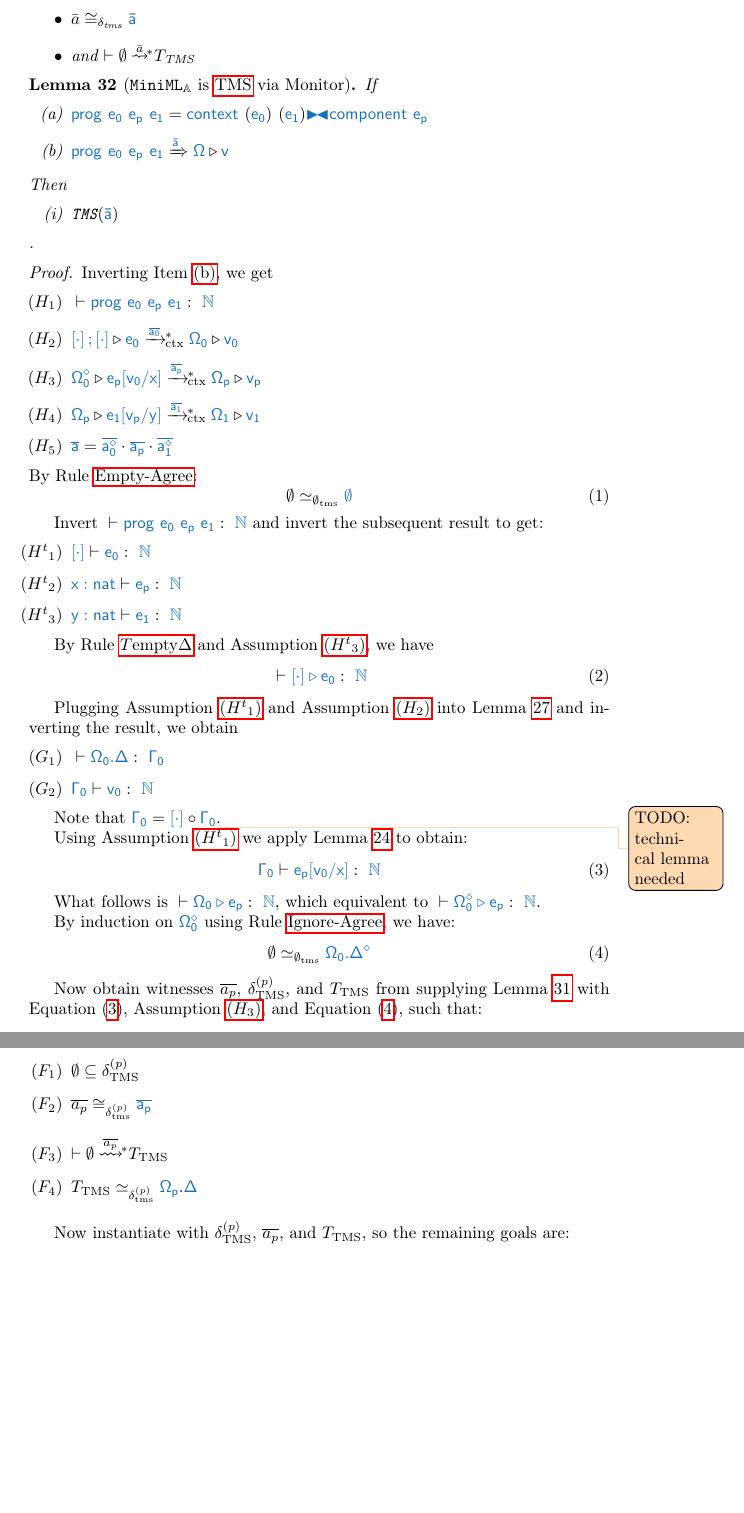
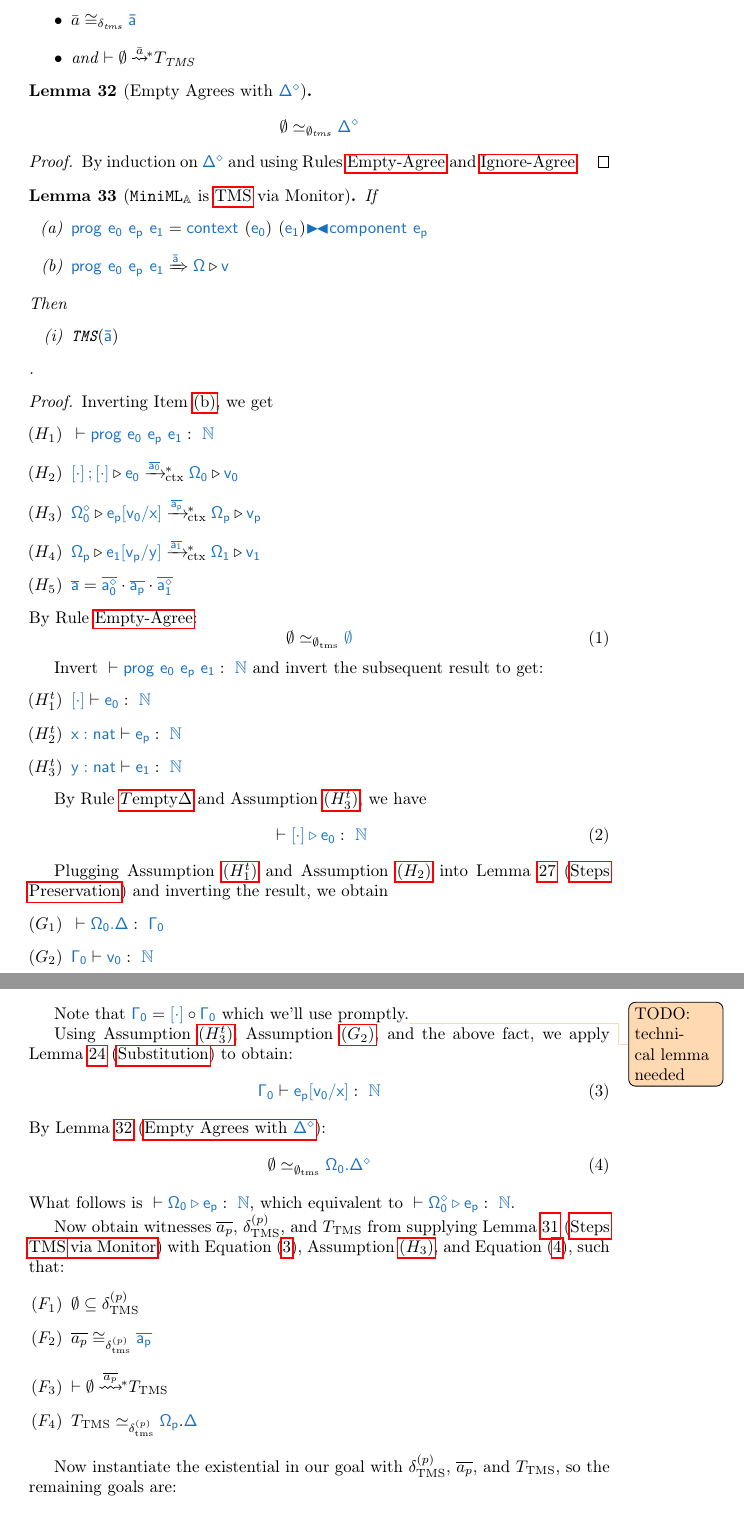
Before and after one commit to DasNaCl/csc, a LaTeX document (main.tex, which reads mmmacros.sty): two parts of pages 22 and 23 of 28, joined at a grey line, cut so that both start at the same text, the shorter picture padded with empty space. Compiled offline with pdfLaTeX.

Commit message:
Factor out technical lemma.

```diff
--- a/main.tex
+++ b/main.tex
@@ -1510,6 +1510,14 @@ But, that contradicts \Cref{asm:basetmsmonitor:freechecks}.
     \item and $\monitorcheck{\emptyset}{\tmsmonitor}{\bar{a}}$
   \end{itemize}
 \end{definition}
+
+
+\begin{lemma}[Empty Agrees with $\src{\Delta^\diamond}$]\label{lem:storeagree:emptyignore}
+  $$\storeagreetms[\emptyset]{\emptyset}{\src{\Delta^\diamond}}$$
+\end{lemma}
+\begin{proof}
+By induction on $\src{\Delta^\diamond}$ and using \Cref{tr:store-empty-agree,tr:store-ignore-agree}.
+\end{proof}
 
 \begin{lemma}[$\mmlA$ is \gls{tms} via Monitor]
   If
@@ -1549,27 +1557,25 @@ But, that contradicts \Cref{asm:basetmsmonitor:freechecks}.
     \typechecks{}{\hole{\cdot}\triangleright e_0}{\nat}\label{asm:mmlatmsviamonitor:storetypenil}
   \end{equation}
 
-  Plugging \Cref{asm:mmlatmsviamonitor:type0} and \Cref{asm:mmlatmsviamonitor:exec0} into \Cref{lem:steps-preservation} and inverting the result, we obtain
+  Plugging \Cref{asm:mmlatmsviamonitor:type0} and \Cref{asm:mmlatmsviamonitor:exec0} into \Thmref{lem:steps-preservation} and inverting the result, we obtain
   \begin{passumptions}{G}
     \item $\typechecks{}{\Omega_0.\Delta}{\Gamma_0}$
-    \item $\typechecks{\Gamma_0}{v_0}{\nat}$
+    \item\label[ass]{asm:mmlatmsviamonitor:vtype} $\typechecks{\Gamma_0}{v_0}{\nat}$
   \end{passumptions}
 
-  Note that $\src{\Gamma_0} = \src{\hole{\cdot}} \circ \src{\Gamma_0}$.\MK{technical lemma needed}
-
-  Using \Cref{asm:mmlatmsviamonitor:type0} we apply \Cref{lem:substitution} to obtain:
+  Note that $\src{\Gamma_0} = \src{\hole{\cdot}} \circ \src{\Gamma_0}$ which we'll use promptly.\MK{technical lemma needed}
+
+  Using \Cref{asm:mmlatmsviamonitor:type1}, \Cref{asm:mmlatmsviamonitor:vtype}, and the above fact, we apply \Thmref{lem:substitution} to obtain:
   \begin{equation}
     \typechecks{\Gamma_0}{e_p[v_0/x]}{\nat}\label{asm:mmlatmsviamonitor:typesubstx}
   \end{equation}
-
-  What follows is $\typechecks{}{\Omega_0\triangleright e_p}{\nat}$, which equivalent to $\typechecks{}{\Omega_0^\diamond\triangleright e_p}{\nat}$.
-
-  By induction on $\src{\Omega_0^\diamond}$ using \Cref{tr:store-ignore-agree}, we have:
+  By \Thmref{lem:storeagree:emptyignore}:
   \begin{equation}
     \storeagreetms[\emptyset]{\emptyset}{\src{\Omega_0.\Delta^\diamond}}\label{asm:mmlatmsviamonitor:agree}
   \end{equation}
-
-  Now obtain witnesses $\overline{a_p}$, $\delta_{\text{TMS}}^{(p)}$, and $\tmsmonitor$ from supplying \Cref{lem:generaltms:monitor} with \Cref{asm:mmlatmsviamonitor:typesubstx}, \Cref{asm:mmlatmsviamonitor:execp}, and \Cref{asm:mmlatmsviamonitor:agree}, such that:
+  What follows is $\typechecks{}{\Omega_0\triangleright e_p}{\nat}$, which equivalent to $\typechecks{}{\Omega_0^\diamond\triangleright e_p}{\nat}$.
+
+  Now obtain witnesses $\overline{a_p}$, $\delta_{\text{TMS}}^{(p)}$, and $\tmsmonitor$ from supplying \Thmref{lem:generaltms:monitor} with \Cref{asm:mmlatmsviamonitor:typesubstx}, \Cref{asm:mmlatmsviamonitor:execp}, and \Cref{asm:mmlatmsviamonitor:agree}, such that:
 
   \begin{passumptions}{F}
     \item $\emptyset\subseteq\delta_{\text{TMS}}^{(p)}$
@@ -1578,7 +1584,7 @@ But, that contradicts \Cref{asm:basetmsmonitor:freechecks}.
     \item $\storeagreetms[\delta^{(p)}]{\tmsmonitor}{\src{\Omega_p}.\src{\Delta}}$
   \end{passumptions}
 
-  Now instantiate with $\delta_{\text{TMS}}^{(p)}$, $\overline{a_p}$, and $\tmsmonitor$, so the remaining goals are:
+  Now instantiate the existential in our goal with $\delta_{\text{TMS}}^{(p)}$, $\overline{a_p}$, and $\tmsmonitor$, so the remaining goals are:
 
   \begin{goals}
     \item\label[goal]{asm:mmlatmsviamonitor:traceagree} $\tmstraceagree[\delta^{(p)}]{\overline{a_p}}{\src{\overline{a_0^\diamond\cdot a_p\cdot a_1^\diamond}}}$
--- a/mmmacros.sty
+++ b/mmmacros.sty
@@ -262,8 +262,10 @@
 
 \newenvironment{passumptions}[1]
   {%
-  \begin{enumerate}[label={$\left({#1}_{\arabic*}\right)$}]%
+  \begin{enumerate}[label={$\left(#1_{\arabic*}\right)$}]%
   }
   {%
   \end{enumerate}%
   }
+\newcommand{\thmref}[1]{\cref{#1}~(\nameref{#1})}
+\newcommand{\Thmref}[1]{\Cref{#1}~(\nameref{#1})}
```
Also changed, not shown: main.tex (16 more changed lines).
